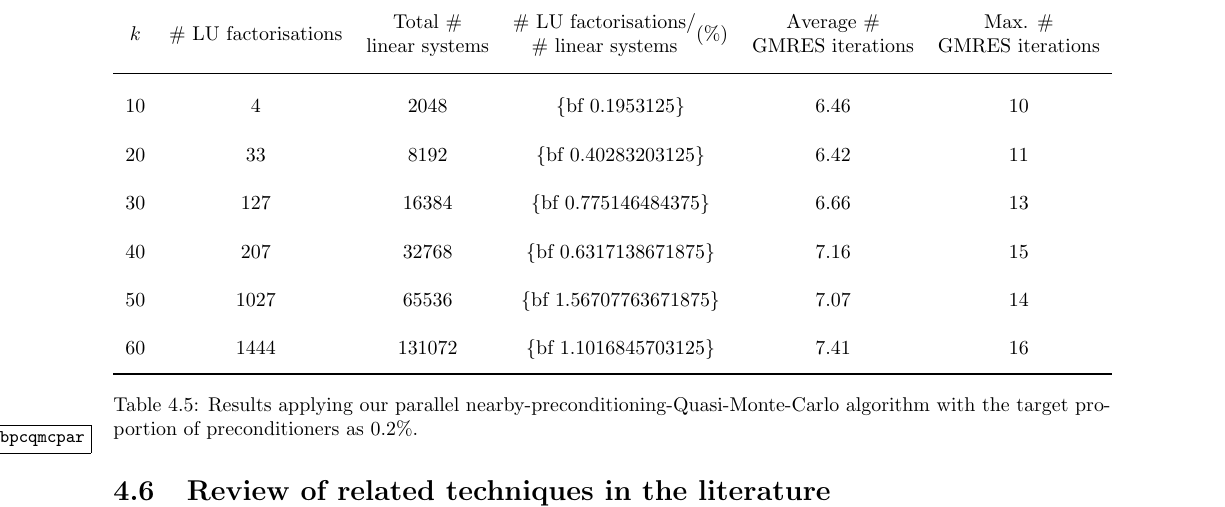
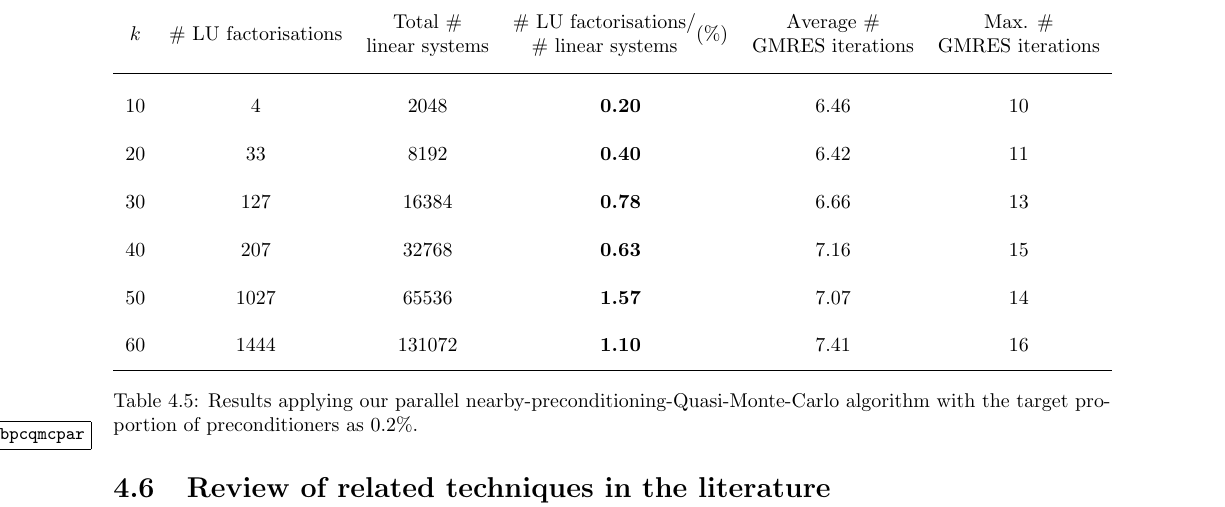
Before and after one commit to orpembery/thesis, a LaTeX thesis (thesis.tex, which reads nbpc-qmc-parallel-table.tex): part of page 122 of 187, cut so that both start at the same text. Compiled offline with pdfLaTeX.

Commit message:
Bold in nbpc qmc parallel table.

```diff
--- a/nbpc-qmc-parallel-table.tex
+++ b/nbpc-qmc-parallel-table.tex
@@ -4,17 +4,17 @@
 $k$ & \# LU factorisations & \makecell{Total \#\\linear systems} & \makecell{\# LU factorisations$/$\\\# linear systems}(\%) & \makecell{Average \#\\GMRES iterations} & \makecell{Max. \#\\GMRES iterations}\\
 \midrule
 
-10 &                    4 &                                2048 &                                     \{bf 0.1953125\} &                                    6.46 &                                   10 \\
+10 &                    4 &                                2048 &                                         {\bf 0.20} &                                    6.46 &                                   10 \\
 
-20 &                   33 &                                8192 &                                 \{bf 0.40283203125\} &                                    6.42 &                                   11 \\
+20 &                   33 &                                8192 &                                         {\bf 0.40} &                                    6.42 &                                   11 \\
 
-30 &                  127 &                               16384 &                                \{bf 0.775146484375\} &                                    6.66 &                                   13 \\
+30 &                  127 &                               16384 &                                         {\bf 0.78} &                                    6.66 &                                   13 \\
 
-40 &                  207 &                               32768 &                               \{bf 0.6317138671875\} &                                    7.16 &                                   15 \\
+40 &                  207 &                               32768 &                                         {\bf 0.63} &                                    7.16 &                                   15 \\
 
-50 &                 1027 &                               65536 &                              \{bf 1.56707763671875\} &                                    7.07 &                                   14 \\
+50 &                 1027 &                               65536 &                                         {\bf 1.57} &                                    7.07 &                                   14 \\
 
-60 &                 1444 &                              131072 &                               \{bf 1.1016845703125\} &                                    7.41 &                                   16 \\
+60 &                 1444 &                              131072 &                                         {\bf 1.10} &                                    7.41 &                                   16 \\
 
 \bottomrule
 
```
Also changed, not shown: 1 other file.
